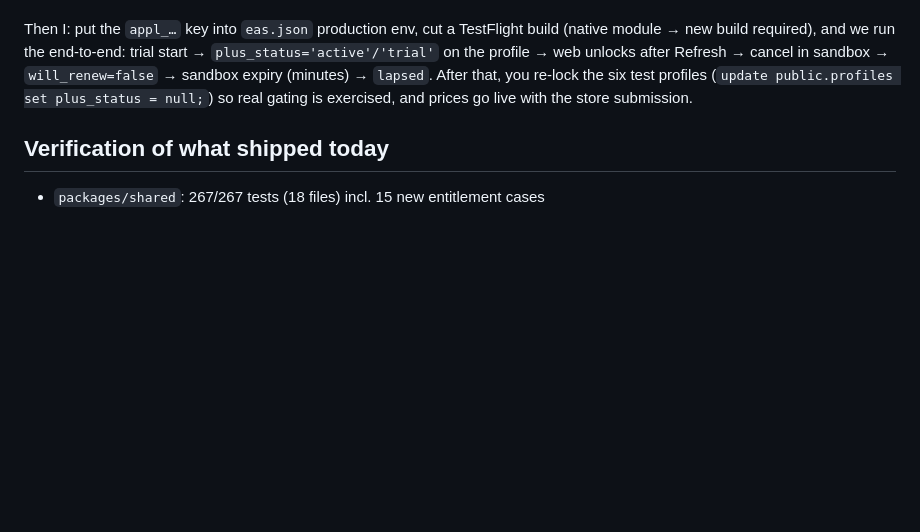
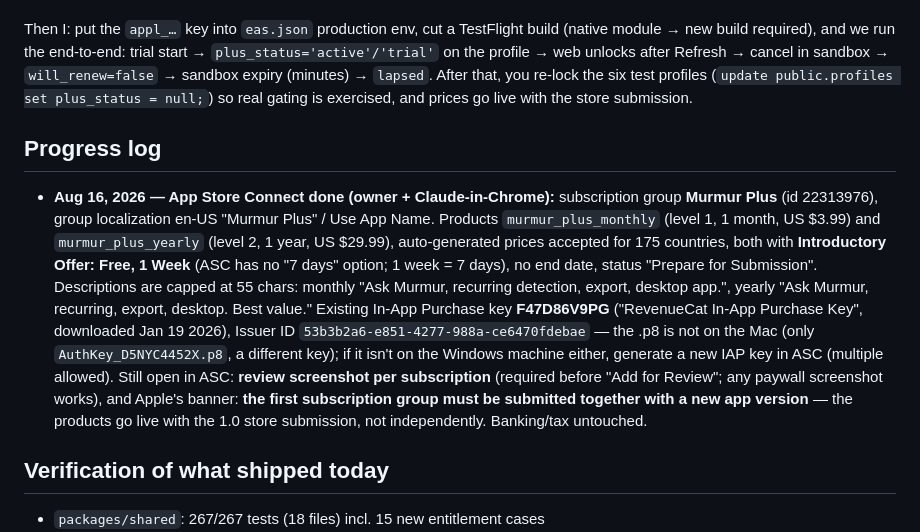
Before and after one commit to rapetoh/MoneyApp, a Markdown page: docs/payments.md, the part around the change. GitHub-like rendering; blank space fills up the shorter version.

Commit message:
payments.md: log App Store Connect subscription setup (group, products, 1-week trial, IAP key id, open items)

```diff
--- a/docs/payments.md
+++ b/docs/payments.md
@@ -147,6 +147,28 @@ sandbox expiry (minutes) → `lapsed`. After that, you re-lock the six test
 profiles (`update public.profiles set plus_status = null;`) so real gating
 is exercised, and prices go live with the store submission.
 
+## Progress log
+
+- **Aug 16, 2026 — App Store Connect done (owner + Claude-in-Chrome):**
+  subscription group **Murmur Plus** (id 22313976), group localization
+  en-US "Murmur Plus" / Use App Name. Products `murmur_plus_monthly`
+  (level 1, 1 month, US $3.99) and `murmur_plus_yearly` (level 2, 1 year,
+  US $29.99), auto-generated prices accepted for 175 countries, both with
+  **Introductory Offer: Free, 1 Week** (ASC has no "7 days" option; 1 week
+  = 7 days), no end date, status "Prepare for Submission". Descriptions
+  are capped at 55 chars: monthly "Ask Murmur, recurring detection,
+  export, desktop app.", yearly "Ask Murmur, recurring, export, desktop.
+  Best value." Existing In-App Purchase key **F47D86V9PG** ("RevenueCat
+  In-App Purchase Key", downloaded Jan 19 2026), Issuer ID
+  `53b3b2a6-e851-4277-988a-ce6470fdebae` — the .p8 is not on the Mac
+  (only `AuthKey_D5NYC4452X.p8`, a different key); if it isn't on the
+  Windows machine either, generate a new IAP key in ASC (multiple allowed).
+  Still open in ASC: **review screenshot per subscription** (required
+  before "Add for Review"; any paywall screenshot works), and Apple's
+  banner: **the first subscription group must be submitted together with
+  a new app version** — the products go live with the 1.0 store
+  submission, not independently. Banking/tax untouched.
+
 ## Verification of what shipped today
 
 - `packages/shared`: 267/267 tests (18 files) incl. 15 new entitlement cases
```
